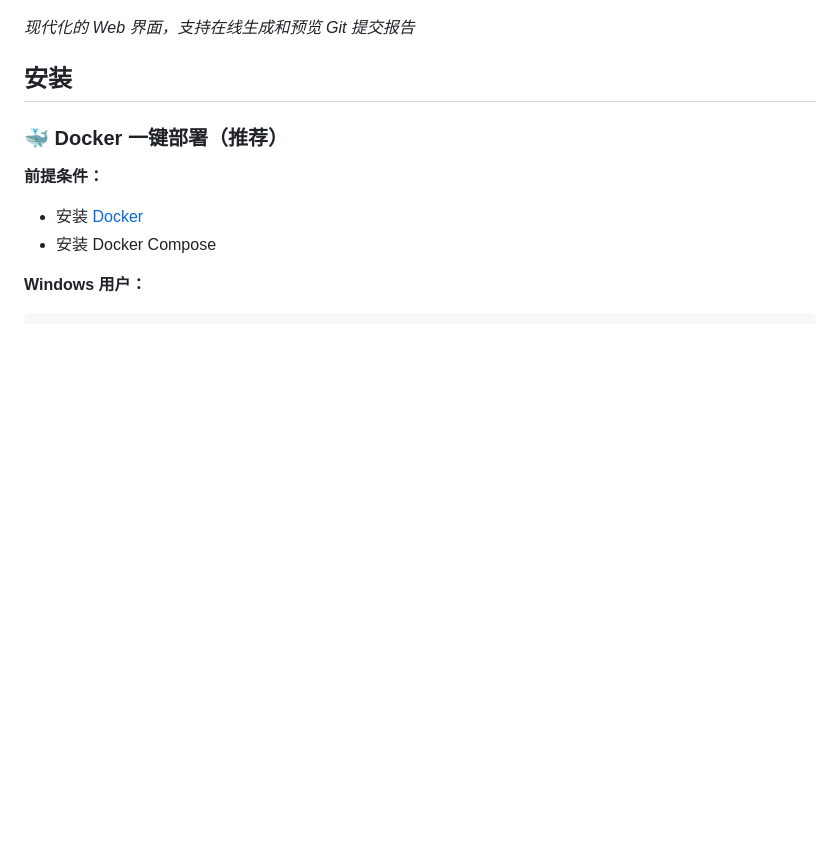
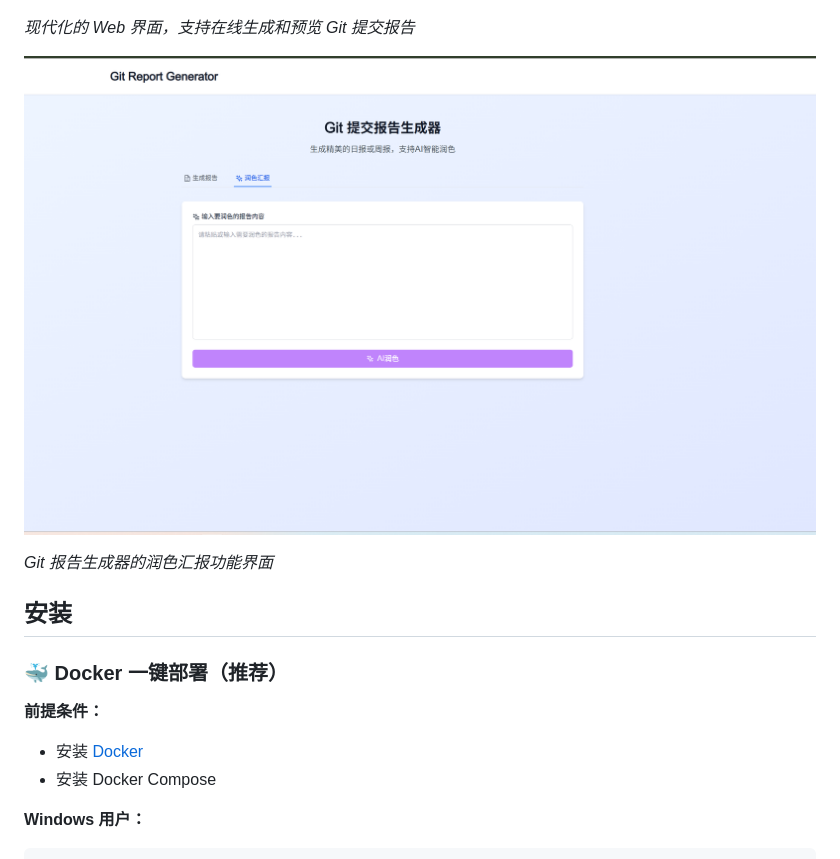
Before and after one commit to phuhao00/auto_okr, a Markdown page: README.md, the part around the change. GitHub-like rendering; pictures changed too: image02.png (added); blank space fills up the shorter version.

Commit message:
docs: add second interface screenshot to README

```diff
--- a/README.md
+++ b/README.md
@@ -21,6 +21,10 @@
 ![Git Report Generator Web Interface](https://github.com/phuhao00/auto_okr/blob/main/image.png)
 
 *现代化的 Web 界面，支持在线生成和预览 Git 提交报告*
+
+![Git Report Generator Additional Interface](https://github.com/phuhao00/auto_okr/blob/main/image02.png)
+
+*Git 报告生成器的润色汇报功能界面*
 
 ## 安装
 
```
